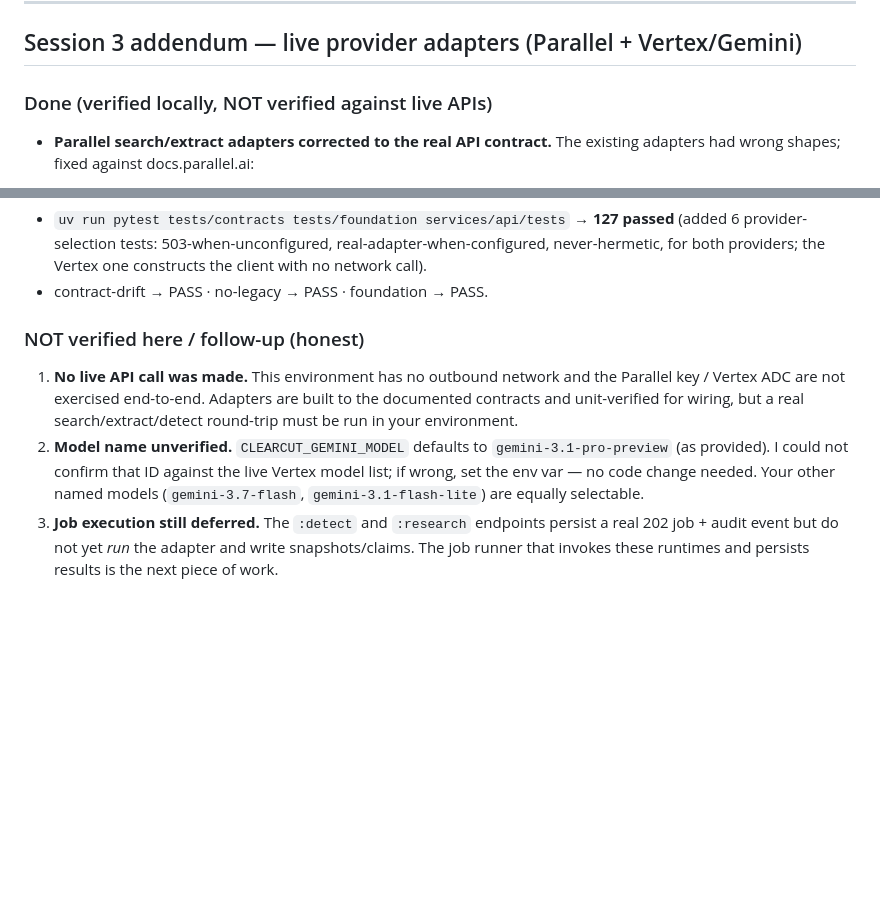
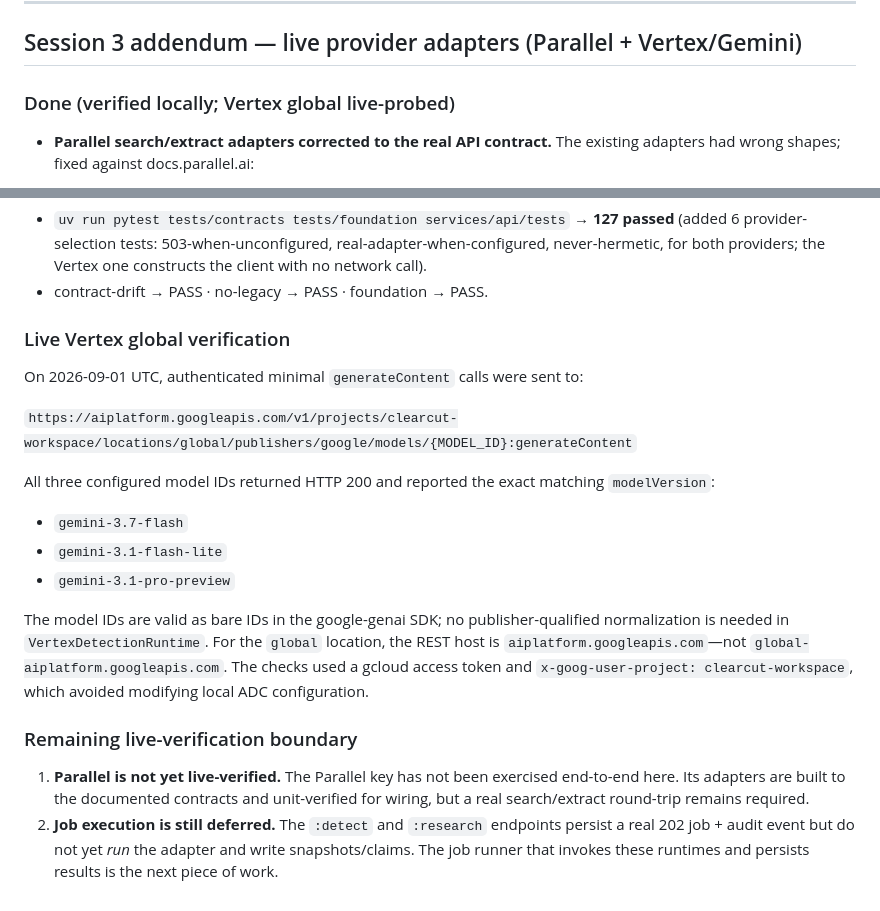
Before and after one commit to captjay98/clearcut-aws, a Markdown page: docs/reviews/2026-08-31-remediation-status.md, 2 parts joined by grey strips. Rendered like a GitHub page; blank space fills up the shorter version.

Commit message:
docs: update rebuild remediation status

```diff
--- a/docs/reviews/2026-08-31-remediation-status.md
+++ b/docs/reviews/2026-08-31-remediation-status.md
@@ -164,7 +164,7 @@ rely on the e2e layer (see `apps/web/tests/e2e/TESTING.md`) for real coverage.
 
 ## Session 3 addendum — live provider adapters (Parallel + Vertex/Gemini)
 
-### Done (verified locally, NOT verified against live APIs)
+### Done (verified locally; Vertex global live-probed)
 
 - **Parallel search/extract adapters corrected to the real API contract.** The
   existing adapters had wrong shapes; fixed against docs.parallel.ai:
@@ -206,17 +206,31 @@ is the correct path (not a Gemini API key).
   network call).
 - contract-drift → PASS · no-legacy → PASS · foundation → PASS.
 
-### NOT verified here / follow-up (honest)
+### Live Vertex global verification
 
-1. **No live API call was made.** This environment has no outbound network and the
-   Parallel key / Vertex ADC are not exercised end-to-end. Adapters are built to the
-   documented contracts and unit-verified for wiring, but a real search/extract/detect
-   round-trip must be run in your environment.
-2. **Model name unverified.** `CLEARCUT_GEMINI_MODEL` defaults to
-   `gemini-3.1-pro-preview` (as provided). I could not confirm that ID against the live
-   Vertex model list; if wrong, set the env var — no code change needed. Your other
-   named models (`gemini-3.7-flash`, `gemini-3.1-flash-lite`) are equally selectable.
-3. **Job execution still deferred.** The `:detect` and `:research` endpoints persist a
+On 2026-09-01 UTC, authenticated minimal `generateContent` calls were sent to:
+
+`https://aiplatform.googleapis.com/v1/projects/clearcut-workspace/locations/global/publishers/google/models/{MODEL_ID}:generateContent`
+
+All three configured model IDs returned HTTP 200 and reported the exact matching
+`modelVersion`:
+
+- `gemini-3.7-flash`
+- `gemini-3.1-flash-lite`
+- `gemini-3.1-pro-preview`
+
+The model IDs are valid as bare IDs in the google-genai SDK; no publisher-qualified
+normalization is needed in `VertexDetectionRuntime`. For the `global` location, the
+REST host is `aiplatform.googleapis.com`—not `global-aiplatform.googleapis.com`.
+The checks used a gcloud access token and `x-goog-user-project: clearcut-workspace`,
+which avoided modifying local ADC configuration.
+
+### Remaining live-verification boundary
+
+1. **Parallel is not yet live-verified.** The Parallel key has not been exercised
+   end-to-end here. Its adapters are built to the documented contracts and
+   unit-verified for wiring, but a real search/extract round-trip remains required.
+2. **Job execution is still deferred.** The `:detect` and `:research` endpoints persist a
    real 202 job + audit event but do not yet *run* the adapter and write
    snapshots/claims. The job runner that invokes these runtimes and persists results is
    the next piece of work.
```
